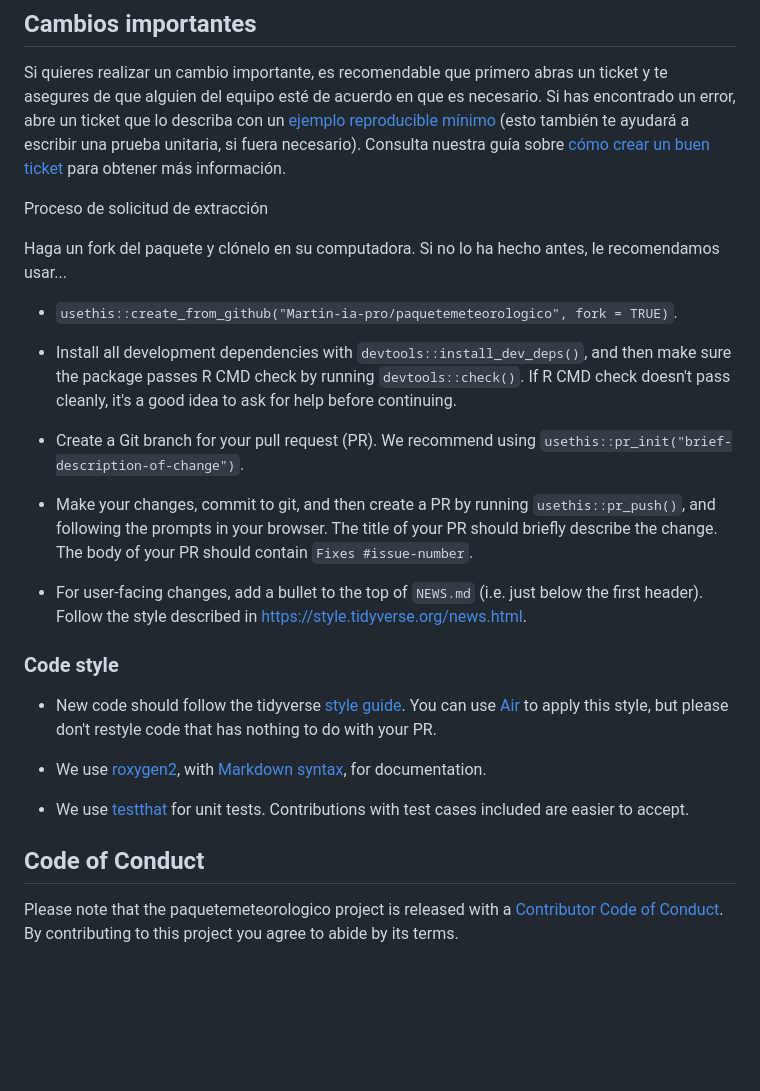
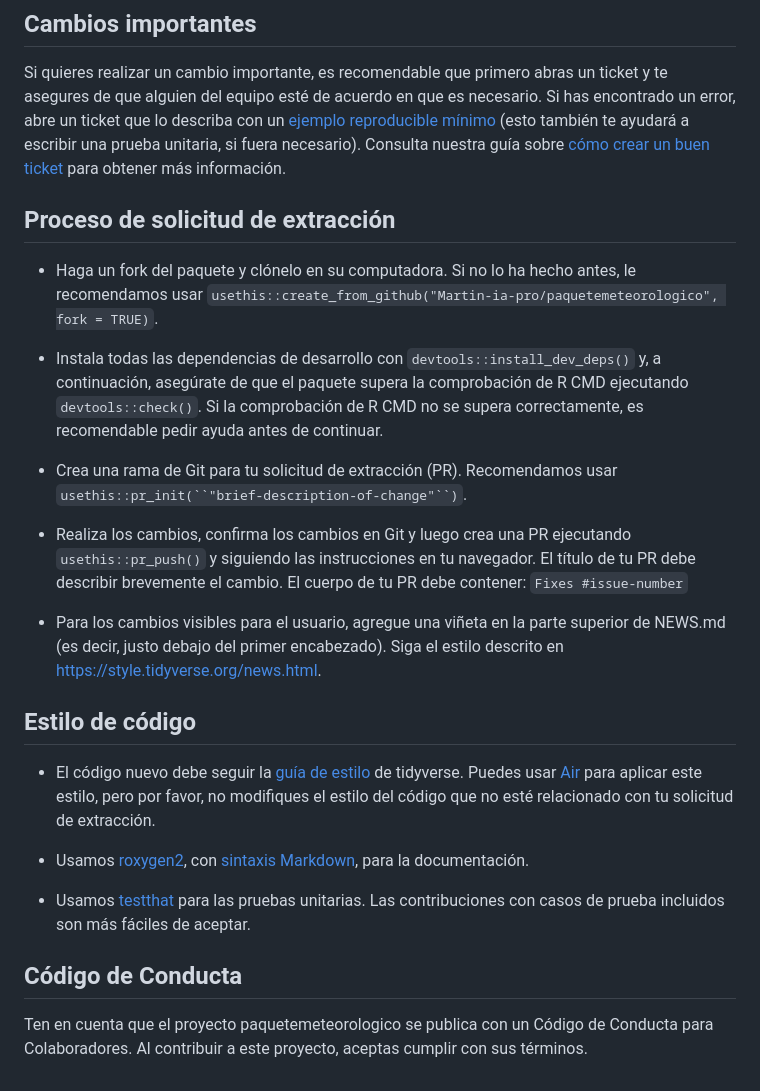
Before and after one commit to Martin-ia-pro/paquetemeteorologico, a Markdown page: .github/CONTRIBUTING.md, the part around the change. Drawn GitHub-style; blank space fills up the shorter version.

Commit message:
Traducir Codigo de Contribucion (Terminado)

```diff
--- a/.github/CONTRIBUTING.md
+++ b/.github/CONTRIBUTING.md
@@ -10,28 +10,26 @@ Puedes corregir errores tipográficos, ortográficos o gramaticales en la docume
 
 Si quieres realizar un cambio importante, es recomendable que primero abras un ticket y te asegures de que alguien del equipo esté de acuerdo en que es necesario. Si has encontrado un error, abre un ticket que lo describa con un [ejemplo reproducible mínimo](https://tidyverse.org/help/#reprex) (esto también te ayudará a escribir una prueba unitaria, si fuera necesario). Consulta nuestra guía sobre [cómo crear un buen ticket](https://code-review.tidyverse.org/issues/) para obtener más información.
 
-Proceso de solicitud de extracción
+## Proceso de solicitud de extracción
 
-Haga un fork del paquete y clónelo en su computadora. Si no lo ha hecho antes, le recomendamos usar...
+-   Haga un fork del paquete y clónelo en su computadora. Si no lo ha hecho antes, le recomendamos usar `usethis::create_from_github("Martin-ia-pro/paquetemeteorologico", fork = TRUE)`.
 
--    `usethis::create_from_github("Martin-ia-pro/paquetemeteorologico", fork = TRUE)`.
+-   Instala todas las dependencias de desarrollo con `devtools::install_dev_deps()` y, a continuación, asegúrate de que el paquete supera la comprobación de R CMD ejecutando `devtools::check()`. Si la comprobación de R CMD no se supera correctamente, es recomendable pedir ayuda antes de continuar.
 
--   Install all development dependencies with `devtools::install_dev_deps()`, and then make sure the package passes R CMD check by running `devtools::check()`. If R CMD check doesn't pass cleanly, it's a good idea to ask for help before continuing.
+-   Crea una rama de Git para tu solicitud de extracción (PR). Recomendamos usar `usethis::pr_init(``"brief-description-of-change"``)`.
 
--   Create a Git branch for your pull request (PR). We recommend using `usethis::pr_init("brief-description-of-change")`.
+-   Realiza los cambios, confirma los cambios en Git y luego crea una PR ejecutando `usethis::pr_push()` y siguiendo las instrucciones en tu navegador. El título de tu PR debe describir brevemente el cambio. El cuerpo de tu PR debe contener: `Fixes #issue-number`
 
--   Make your changes, commit to git, and then create a PR by running `usethis::pr_push()`, and following the prompts in your browser. The title of your PR should briefly describe the change. The body of your PR should contain `Fixes #issue-number`.
+-   Para los cambios visibles para el usuario, agregue una viñeta en la parte superior de NEWS.md (es decir, justo debajo del primer encabezado). Siga el estilo descrito en <https://style.tidyverse.org/news.html>.
 
--   For user-facing changes, add a bullet to the top of `NEWS.md` (i.e. just below the first header). Follow the style described in <https://style.tidyverse.org/news.html>.
+## Estilo de código
 
-### Code style
+-   El código nuevo debe seguir la [guía de estilo](https://style.tidyverse.org/) de tidyverse. Puedes usar [Air](https://posit-dev.github.io/air/) para aplicar este estilo, pero por favor, no modifiques el estilo del código que no esté relacionado con tu solicitud de extracción.
 
--   New code should follow the tidyverse [style guide](https://style.tidyverse.org). You can use [Air](https://posit-dev.github.io/air/) to apply this style, but please don't restyle code that has nothing to do with your PR.
+-   Usamos [roxygen2](https://cran.r-project.org/web/packages/roxygen2/index.html), con [sintaxis Markdown](https://cran.r-project.org/web/packages/roxygen2/vignettes/rd-formatting.html), para la documentación.
 
--   We use [roxygen2](https://cran.r-project.org/package=roxygen2), with [Markdown syntax](https://cran.r-project.org/web/packages/roxygen2/vignettes/rd-formatting.html), for documentation.
+-   Usamos [testthat](https://cran.r-project.org/web/packages/testthat/index.html) para las pruebas unitarias. Las contribuciones con casos de prueba incluidos son más fáciles de aceptar.
 
--   We use [testthat](https://cran.r-project.org/package=testthat) for unit tests. Contributions with test cases included are easier to accept.
+## Código de Conducta
 
-## Code of Conduct
-
-Please note that the paquetemeteorologico project is released with a [Contributor Code of Conduct](CODE_OF_CONDUCT.md). By contributing to this project you agree to abide by its terms.
+Ten en cuenta que el proyecto paquetemeteorologico se publica con un Código de Conducta para Colaboradores. Al contribuir a este proyecto, aceptas cumplir con sus términos.
```
